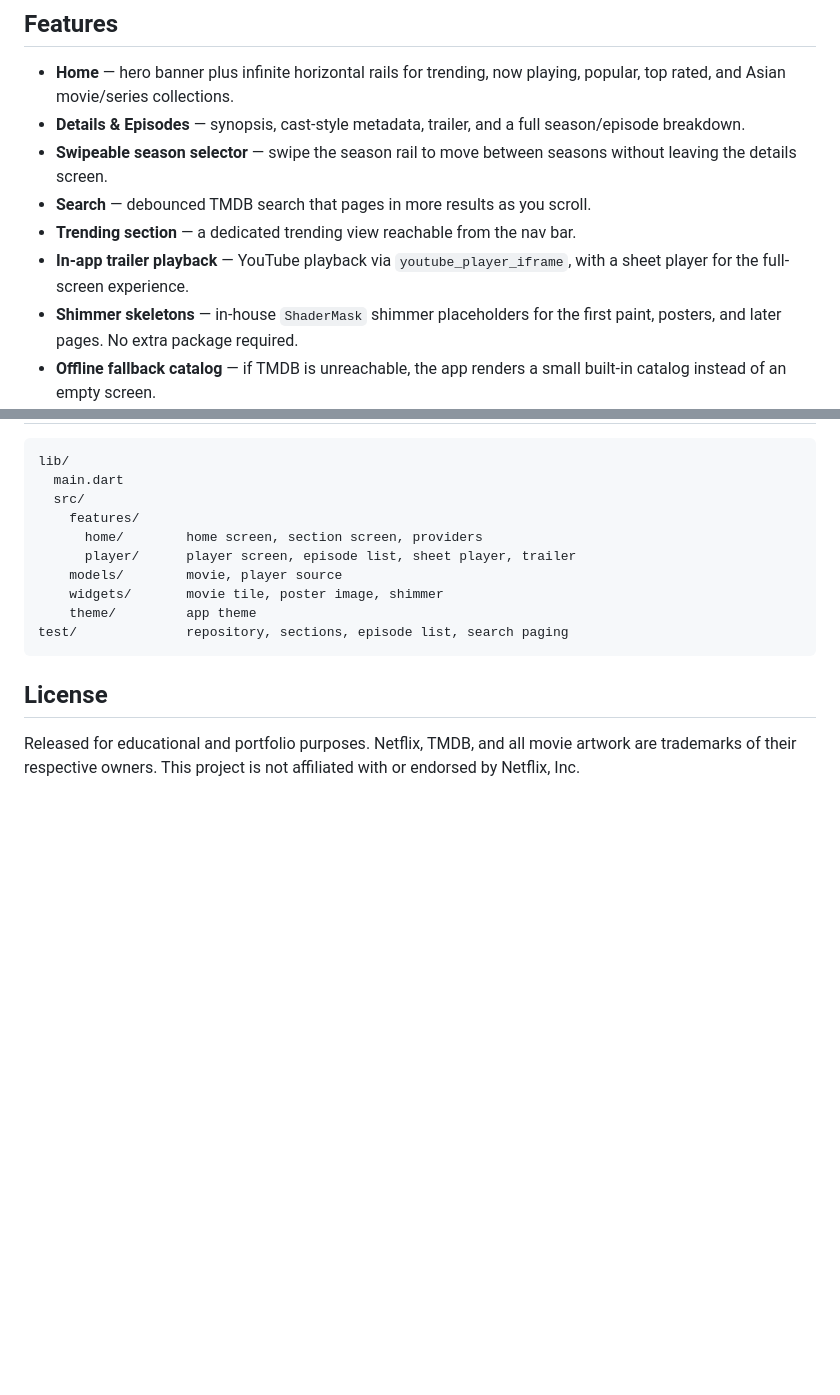
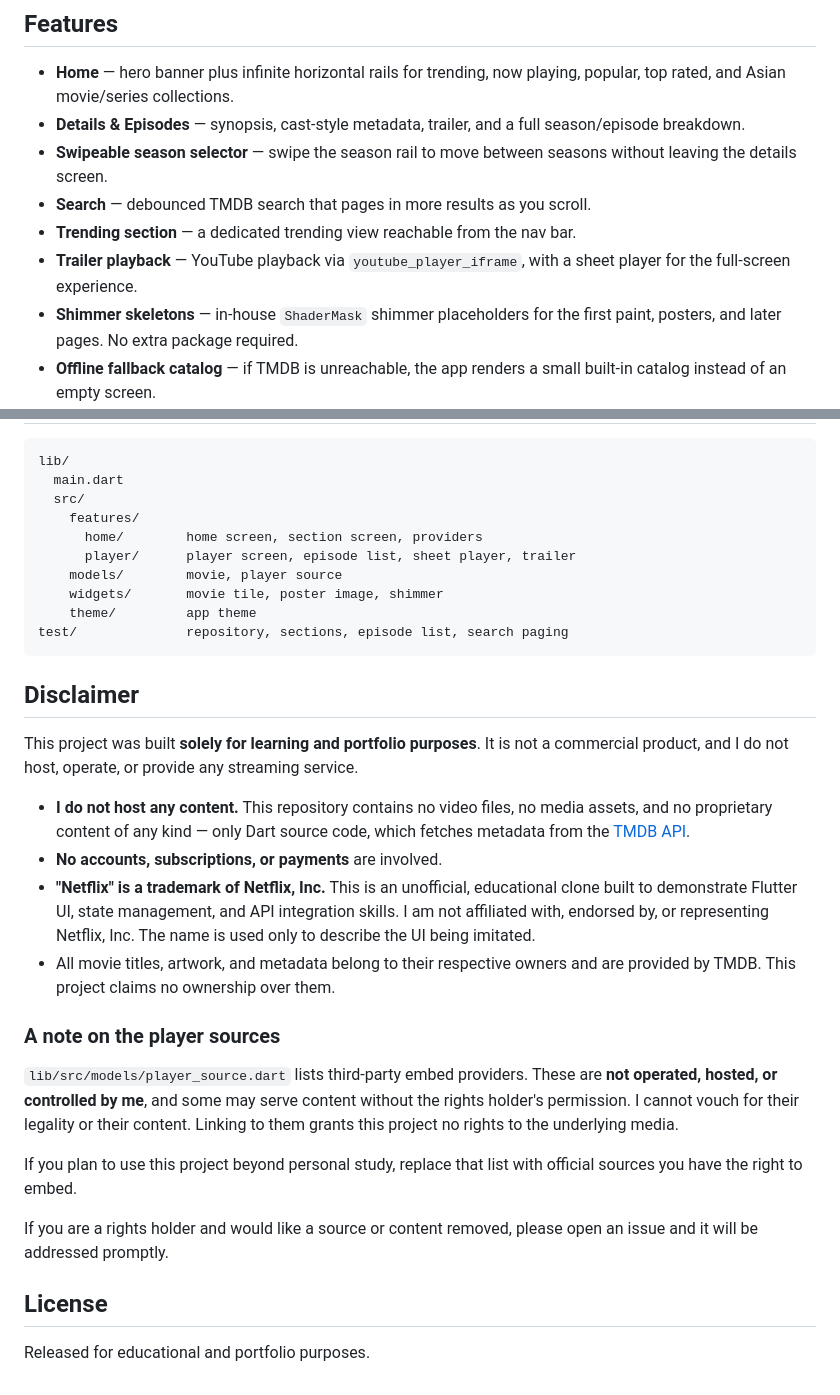
Before and after one commit to Ayushpanditmoto/Netflix-clone, a Markdown page: README.md, 2 parts joined by grey strips. Drawn GitHub-style; blank space fills up the shorter version.

Commit message:
docs: add portfolio-purpose disclaimer and clarify third-party player sources

````diff
--- a/README.md
+++ b/README.md
@@ -15,8 +15,8 @@ live TMDB metadata.
   without leaving the details screen.
 - **Search** — debounced TMDB search that pages in more results as you scroll.
 - **Trending section** — a dedicated trending view reachable from the nav bar.
-- **In-app trailer playback** — YouTube playback via `youtube_player_iframe`,
-  with a sheet player for the full-screen experience.
+- **Trailer playback** — YouTube playback via `youtube_player_iframe`, with a
+  sheet player for the full-screen experience.
 - **Shimmer skeletons** — in-house `ShaderMask` shimmer placeholders for the
   first paint, posters, and later pages. No extra package required.
 - **Offline fallback catalog** — if TMDB is unreachable, the app renders a small
@@ -136,8 +136,36 @@ lib/
 test/              repository, sections, episode list, search paging
 ```
 
+## Disclaimer
+
+This project was built **solely for learning and portfolio purposes**. It is not
+a commercial product, and I do not host, operate, or provide any streaming
+service.
+
+- **I do not host any content.** This repository contains no video files, no
+  media assets, and no proprietary content of any kind — only Dart source code,
+  which fetches metadata from the [TMDB API](https://developer.themoviedb.org/).
+- **No accounts, subscriptions, or payments** are involved.
+- **"Netflix" is a trademark of Netflix, Inc.** This is an unofficial,
+  educational clone built to demonstrate Flutter UI, state management, and API
+  integration skills. I am not affiliated with, endorsed by, or representing
+  Netflix, Inc. The name is used only to describe the UI being imitated.
+- All movie titles, artwork, and metadata belong to their respective owners and
+  are provided by TMDB. This project claims no ownership over them.
+
+### A note on the player sources
+
+`lib/src/models/player_source.dart` lists third-party embed providers. These are
+**not operated, hosted, or controlled by me**, and some may serve content without
+the rights holder's permission. I cannot vouch for their legality or their
+content. Linking to them grants this project no rights to the underlying media.
+
+If you plan to use this project beyond personal study, replace that list with
+official sources you have the right to embed.
+
+If you are a rights holder and would like a source or content removed, please
+open an issue and it will be addressed promptly.
+
 ## License
 
-Released for educational and portfolio purposes. Netflix, TMDB, and all movie
-artwork are trademarks of their respective owners. This project is not
-affiliated with or endorsed by Netflix, Inc.
+Released for educational and portfolio purposes.
````
